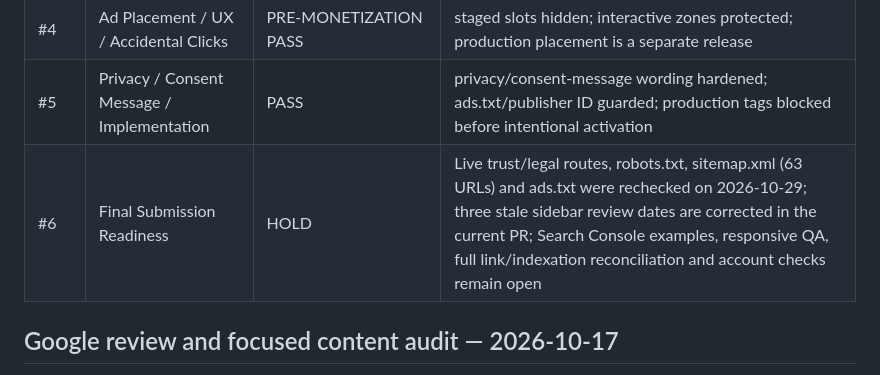
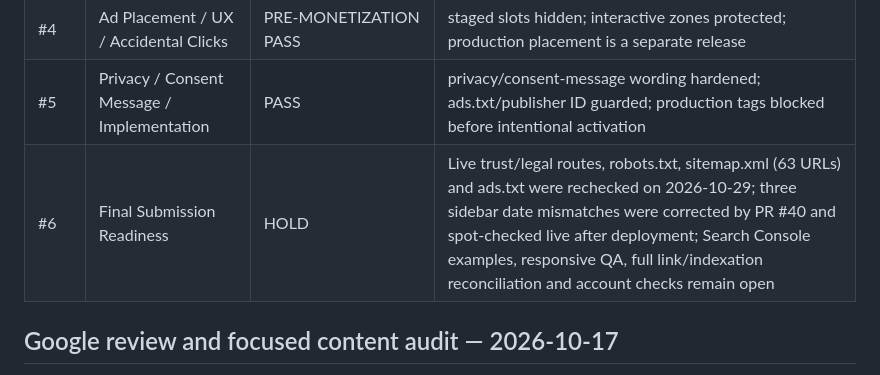
Before and after one commit to wiztechid/ErrorHarbor, a Markdown page: docs/ADSENSE-READINESS.md, the part around the change. Rendered like a GitHub page.

```diff
--- a/docs/ADSENSE-READINESS.md
+++ b/docs/ADSENSE-READINESS.md
@@ -27,7 +27,7 @@ The owner-provided AdSense Sites screenshot dated Oct 29, 2026 shows **Approval
 | #3 | Crawl Graph / Navigation / Dead Ends | PASS | sitemap repaired/guarded; four pillar hubs searchable; crawl graph protected |
 | #4 | Ad Placement / UX / Accidental Clicks | PRE-MONETIZATION PASS | staged slots hidden; interactive zones protected; production placement is a separate release |
 | #5 | Privacy / Consent Message / Implementation | PASS | privacy/consent-message wording hardened; ads.txt/publisher ID guarded; production tags blocked before intentional activation |
-| #6 | Final Submission Readiness | HOLD | Live trust/legal routes, robots.txt, sitemap.xml (63 URLs) and ads.txt were rechecked on 2026-10-29; three stale sidebar review dates are corrected in the current PR; Search Console examples, responsive QA, full link/indexation reconciliation and account checks remain open |
+| #6 | Final Submission Readiness | HOLD | Live trust/legal routes, robots.txt, sitemap.xml (63 URLs) and ads.txt were rechecked on 2026-10-29; three sidebar date mismatches were corrected by PR #40 and spot-checked live after deployment; Search Console examples, responsive QA, full link/indexation reconciliation and account checks remain open |
 
 ## Google review and focused content audit — 2026-10-17
 
```
Also changed, not shown: docs/ADSENSE-RESUBMISSION-GATE.md (+1 -1 lines), docs/ARTICLE-CONTENT-AUDIT-2026-10-29.md (+1 -1 lines).
